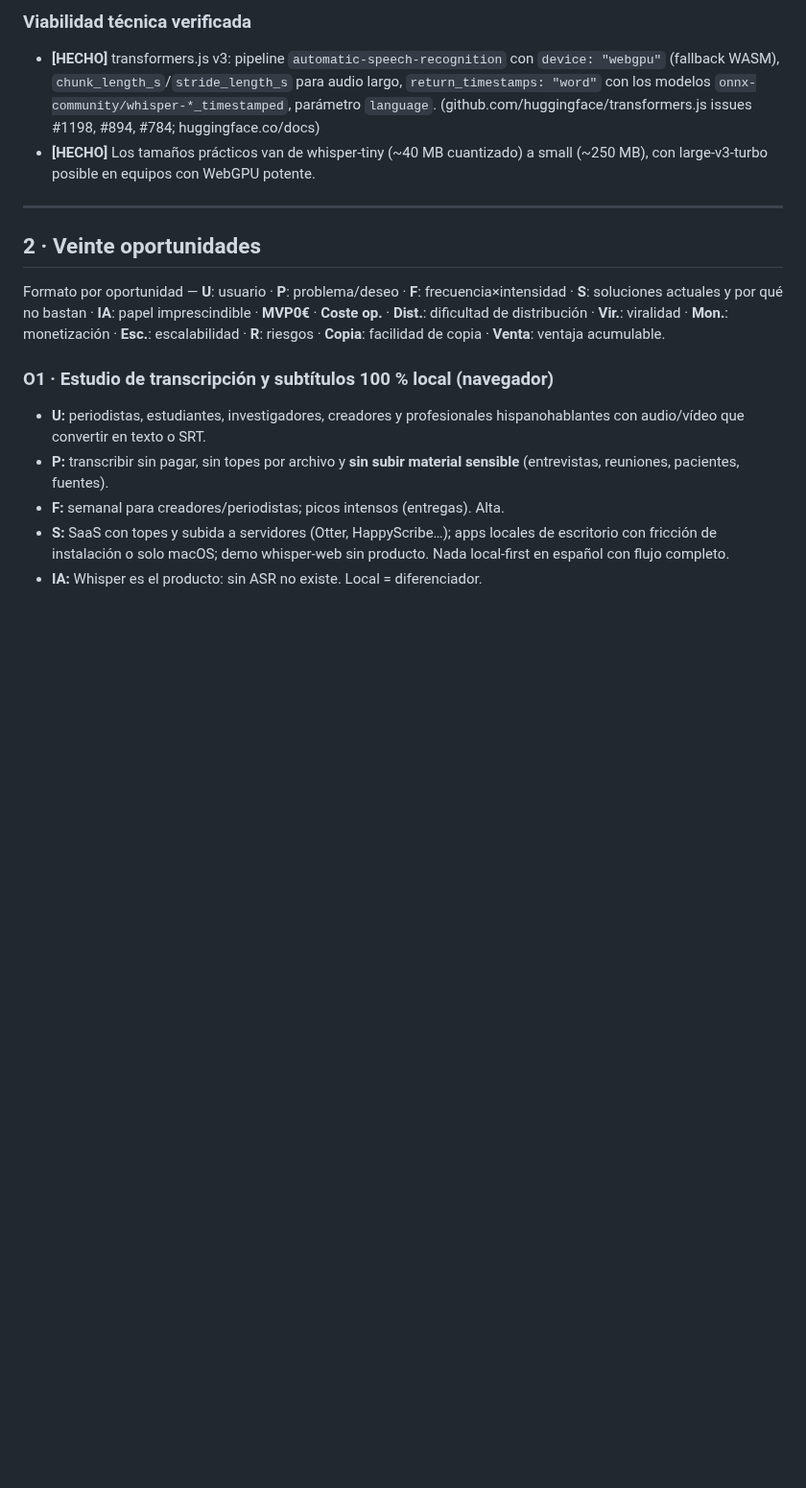
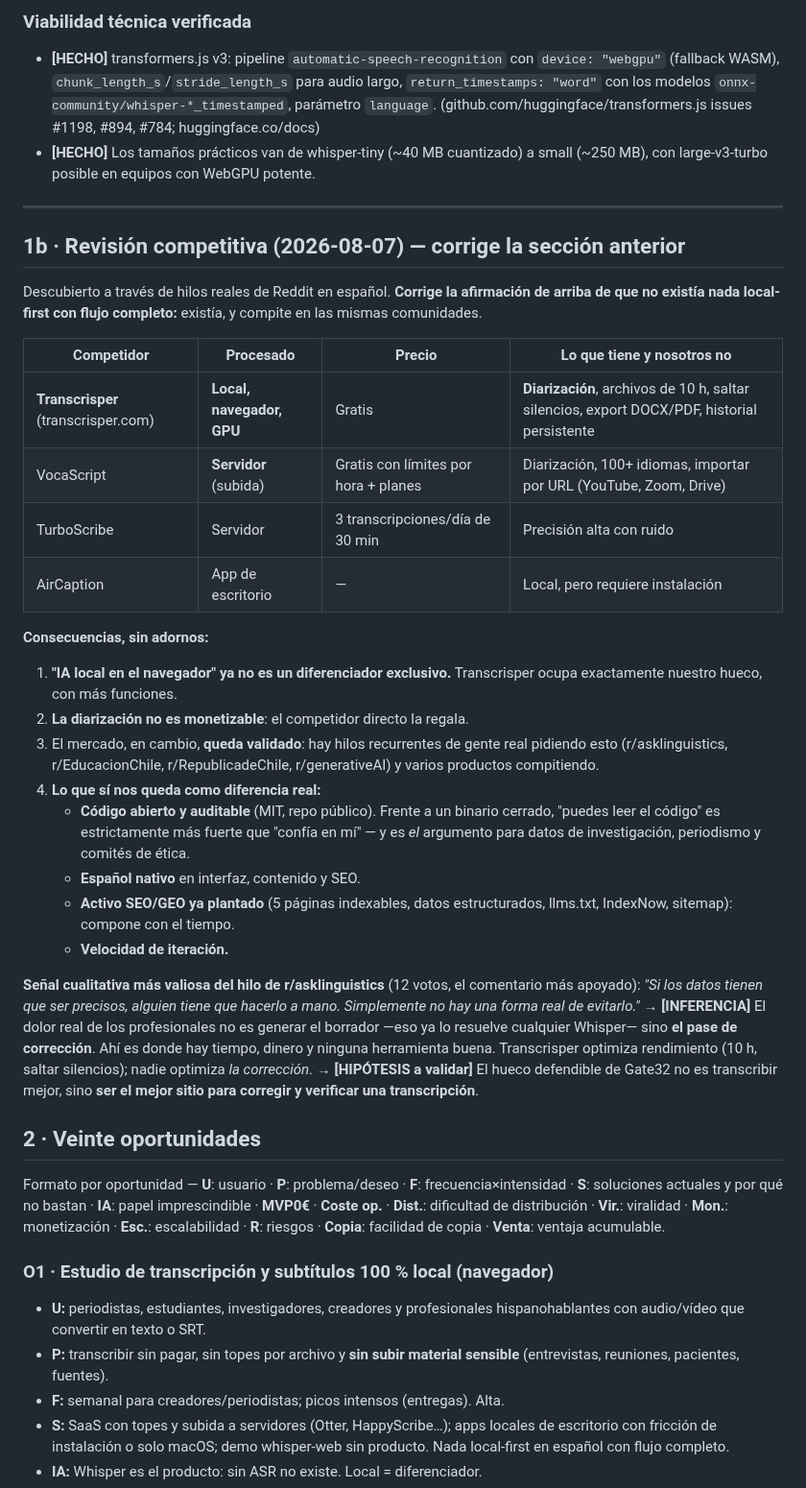
Before and after one commit to ilcapo32-blip/gate32, a Markdown page: RESEARCH.md, the part around the change. Shown at 96% size. Drawn GitHub-style; blank space fills up the shorter version.

Commit message:
research: competitive landscape correction and strategy shift
Hallazgo en hilos reales de Reddit: Transcrisper ocupa exactamente
nuestro posicionamiento (Whisper local en el navegador con GPU) y añade
diarización, archivos de 10 h, saltar silencios y export DOCX/PDF, todo
gratis. Corrige la afirmación previa de que no existía competencia
local-first con flujo completo.

Consecuencias documentadas: la diarización deja de ser palanca de precio
y pasa a paridad gratuita; lo que nos queda como diferencia real es el
código auditable, el español nativo y el activo SEO/GEO ya plantado.

Se registra además la señal cualitativa más apoyada de esos hilos —que
el trabajo caro no es generar el borrador sino corregirlo— como
hipótesis de hueco defendible: ser el mejor sitio para corregir y
verificar una transcripción, no para generarla.

Co-Authored-By: Claude Fable 5 <noreply@anthropic.com>
Claude-Session: https://claude.ai/code/session_016Wxhra3RzR7uCnWKX9KMHL

```diff
--- a/RESEARCH.md
+++ b/RESEARCH.md
@@ -67,6 +67,47 @@ Este documento distingue explícitamente entre **[HECHO]** (observado en fuentes
   small (~250 MB), con large-v3-turbo posible en equipos con WebGPU potente.
 
 ---
+
+## 1b · Revisión competitiva (2026-08-07) — corrige la sección anterior
+
+Descubierto a través de hilos reales de Reddit en español. **Corrige la
+afirmación de arriba de que no existía nada local-first con flujo completo:**
+existía, y compite en las mismas comunidades.
+
+| Competidor | Procesado | Precio | Lo que tiene y nosotros no |
+|---|---|---|---|
+| **Transcrisper** (transcrisper.com) | **Local, navegador, GPU** | Gratis | **Diarización**, archivos de 10 h, saltar silencios, export DOCX/PDF, historial persistente |
+| VocaScript | **Servidor** (subida) | Gratis con límites por hora + planes | Diarización, 100+ idiomas, importar por URL (YouTube, Zoom, Drive) |
+| TurboScribe | Servidor | 3 transcripciones/día de 30 min | Precisión alta con ruido |
+| AirCaption | App de escritorio | — | Local, pero requiere instalación |
+
+**Consecuencias, sin adornos:**
+
+1. **"IA local en el navegador" ya no es un diferenciador exclusivo.**
+   Transcrisper ocupa exactamente nuestro hueco, con más funciones.
+2. **La diarización no es monetizable**: el competidor directo la regala.
+3. El mercado, en cambio, **queda validado**: hay hilos recurrentes de gente
+   real pidiendo esto (r/asklinguistics, r/EducacionChile,
+   r/RepublicadeChile, r/generativeAI) y varios productos compitiendo.
+4. **Lo que sí nos queda como diferencia real:**
+   - **Código abierto y auditable** (MIT, repo público). Frente a un binario
+     cerrado, "puedes leer el código" es estrictamente más fuerte que
+     "confía en mí" — y es *el* argumento para datos de investigación,
+     periodismo y comités de ética.
+   - **Español nativo** en interfaz, contenido y SEO.
+   - **Activo SEO/GEO ya plantado** (5 páginas indexables, datos
+     estructurados, llms.txt, IndexNow, sitemap): compone con el tiempo.
+   - **Velocidad de iteración.**
+
+**Señal cualitativa más valiosa del hilo de r/asklinguistics** (12 votos, el
+comentario más apoyado): *"Si los datos tienen que ser precisos, alguien tiene
+que hacerlo a mano. Simplemente no hay una forma real de evitarlo."*
+→ **[INFERENCIA]** El dolor real de los profesionales no es generar el borrador
+—eso ya lo resuelve cualquier Whisper— sino **el pase de corrección**. Ahí es
+donde hay tiempo, dinero y ninguna herramienta buena. Transcrisper optimiza
+rendimiento (10 h, saltar silencios); nadie optimiza *la corrección*.
+→ **[HIPÓTESIS a validar]** El hueco defendible de Gate32 no es transcribir
+mejor, sino **ser el mejor sitio para corregir y verificar una transcripción**.
 
 ## 2 · Veinte oportunidades
 
```
Also changed, not shown: MONETIZATION.md (+10 -1 lines).
